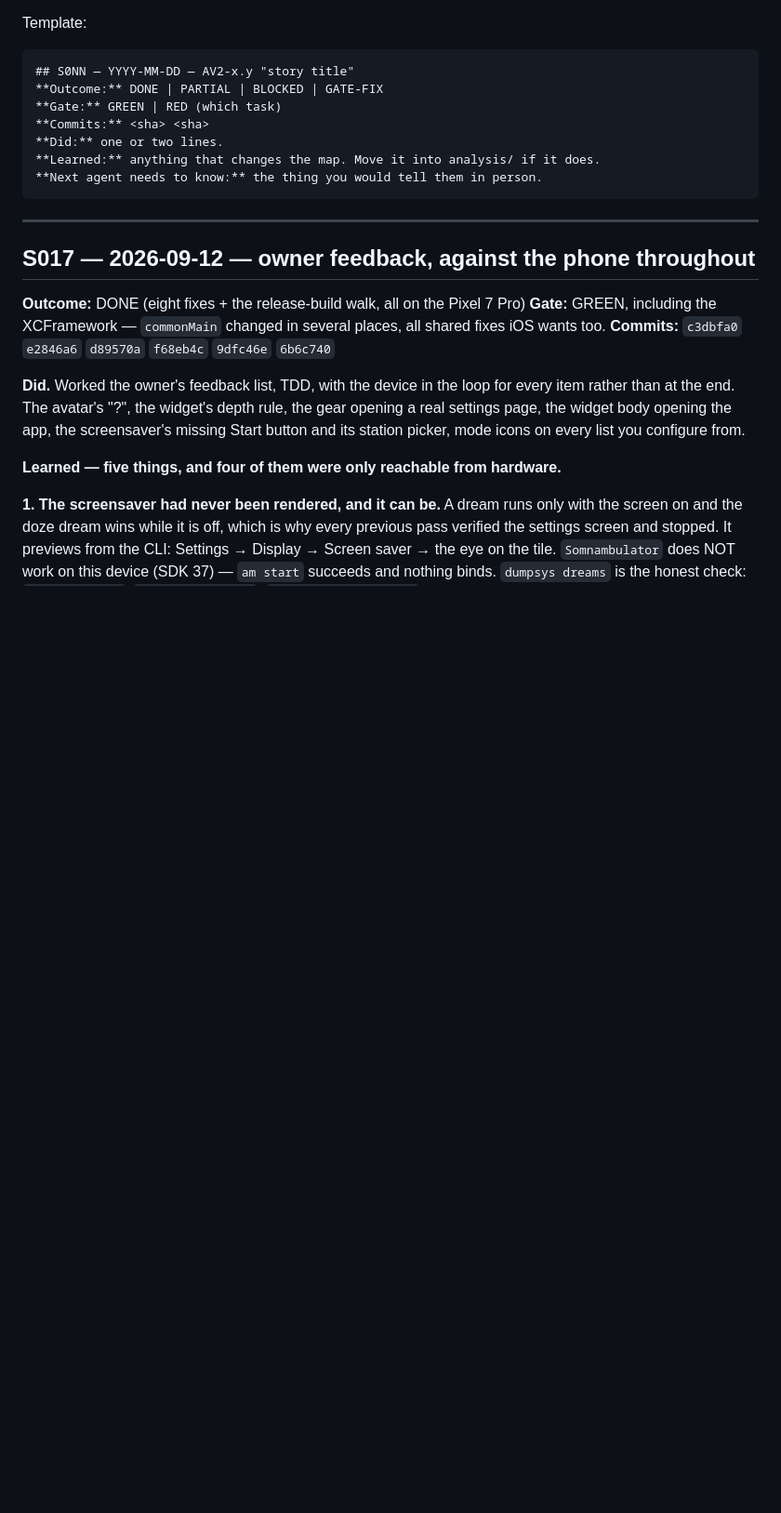
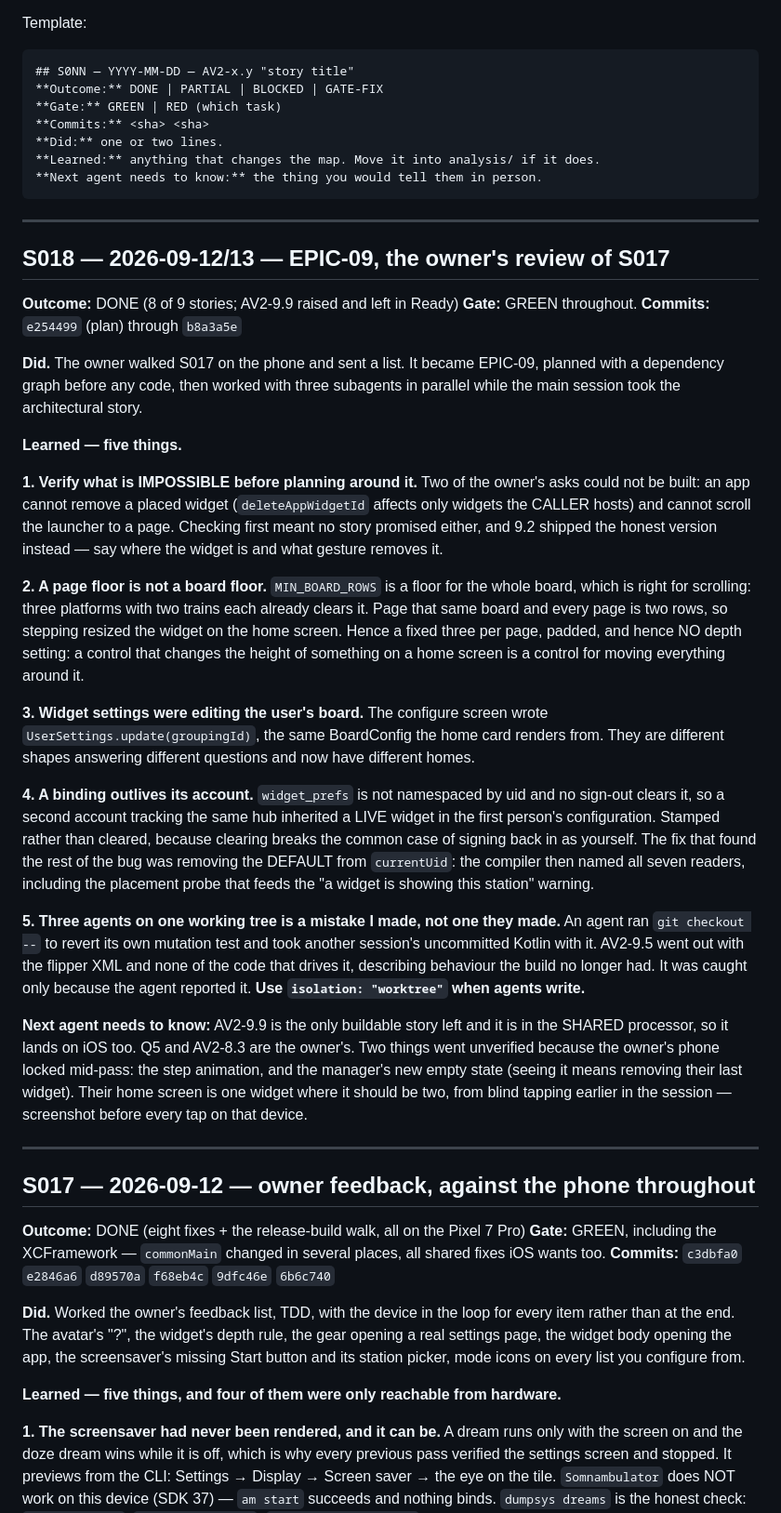
Before and after one commit to MaverickNyk/StationlyUI, a Markdown page: docs/android-v2/SESSIONS.md, the part around the change. Shown at 93% size. Drawn GitHub-style; blank space fills up the shorter version.

Commit message:
docs(android-v2): S018 close-out, and EPIC-09 on the board where it belongs
The epic file existed and the board did not know about it, which is the state
the protocol exists to prevent: the board is what a session reads first, and it
still said EPIC-08 was the frontier.

AV2-9.9 goes to Ready as the only buildable story anywhere on this board, with
the warning that it is in the SHARED processor and lands on iOS too. The eight
built stories go to Review as one row.

SESSIONS.md carries the five things S018 learned, including the one that is mine
rather than an agent's: three agents on one working tree, no isolation, and an
agent's `git checkout --` took another session's uncommitted Kotlin with it.
AV2-9.5 was committed describing behaviour the build no longer had, and was
caught only because the agent reported it rather than leaving it.

Co-Authored-By: Claude Opus 5 <noreply@anthropic.com>
Claude-Session: https://claude.ai/code/session_01Jiux35HgRu1xJXj2as1QTt

````diff
--- a/docs/android-v2/SESSIONS.md
+++ b/docs/android-v2/SESSIONS.md
@@ -15,6 +15,61 @@ Template:
 **Learned:** anything that changes the map. Move it into analysis/ if it does.
 **Next agent needs to know:** the thing you would tell them in person.
 ```
+
+---
+
+## S018 — 2026-09-12/13 — EPIC-09, the owner's review of S017
+
+**Outcome:** DONE (8 of 9 stories; AV2-9.9 raised and left in Ready)
+**Gate:** GREEN throughout.
+**Commits:** `e254499` (plan) through `b8a3a5e`
+
+**Did.** The owner walked S017 on the phone and sent a list. It became EPIC-09,
+planned with a dependency graph before any code, then worked with three
+subagents in parallel while the main session took the architectural story.
+
+**Learned — five things.**
+
+**1. Verify what is IMPOSSIBLE before planning around it.** Two of the owner's
+asks could not be built: an app cannot remove a placed widget
+(`deleteAppWidgetId` affects only widgets the CALLER hosts) and cannot scroll
+the launcher to a page. Checking first meant no story promised either, and 9.2
+shipped the honest version instead — say where the widget is and what gesture
+removes it.
+
+**2. A page floor is not a board floor.** `MIN_BOARD_ROWS` is a floor for the
+whole board, which is right for scrolling: three platforms with two trains each
+already clears it. Page that same board and every page is two rows, so stepping
+resized the widget on the home screen. Hence a fixed three per page, padded, and
+hence NO depth setting: a control that changes the height of something on a home
+screen is a control for moving everything around it.
+
+**3. Widget settings were editing the user's board.** The configure screen wrote
+`UserSettings.update(groupingId)`, the same BoardConfig the home card renders
+from. They are different shapes answering different questions and now have
+different homes.
+
+**4. A binding outlives its account.** `widget_prefs` is not namespaced by uid
+and no sign-out clears it, so a second account tracking the same hub inherited a
+LIVE widget in the first person's configuration. Stamped rather than cleared,
+because clearing breaks the common case of signing back in as yourself. The fix
+that found the rest of the bug was removing the DEFAULT from `currentUid`: the
+compiler then named all seven readers, including the placement probe that feeds
+the "a widget is showing this station" warning.
+
+**5. Three agents on one working tree is a mistake I made, not one they made.**
+An agent ran `git checkout --` to revert its own mutation test and took another
+session's uncommitted Kotlin with it. AV2-9.5 went out with the flipper XML and
+none of the code that drives it, describing behaviour the build no longer had.
+It was caught only because the agent reported it. **Use `isolation: "worktree"`
+when agents write.**
+
+**Next agent needs to know:** AV2-9.9 is the only buildable story left and it is
+in the SHARED processor, so it lands on iOS too. Q5 and AV2-8.3 are the owner's.
+Two things went unverified because the owner's phone locked mid-pass: the step
+animation, and the manager's new empty state (seeing it means removing their
+last widget). Their home screen is one widget where it should be two, from blind
+tapping earlier in the session — screenshot before every tap on that device.
 
 ---
 
````
Also changed, not shown: docs/android-v2/BOARD.md (+19 -4 lines).
